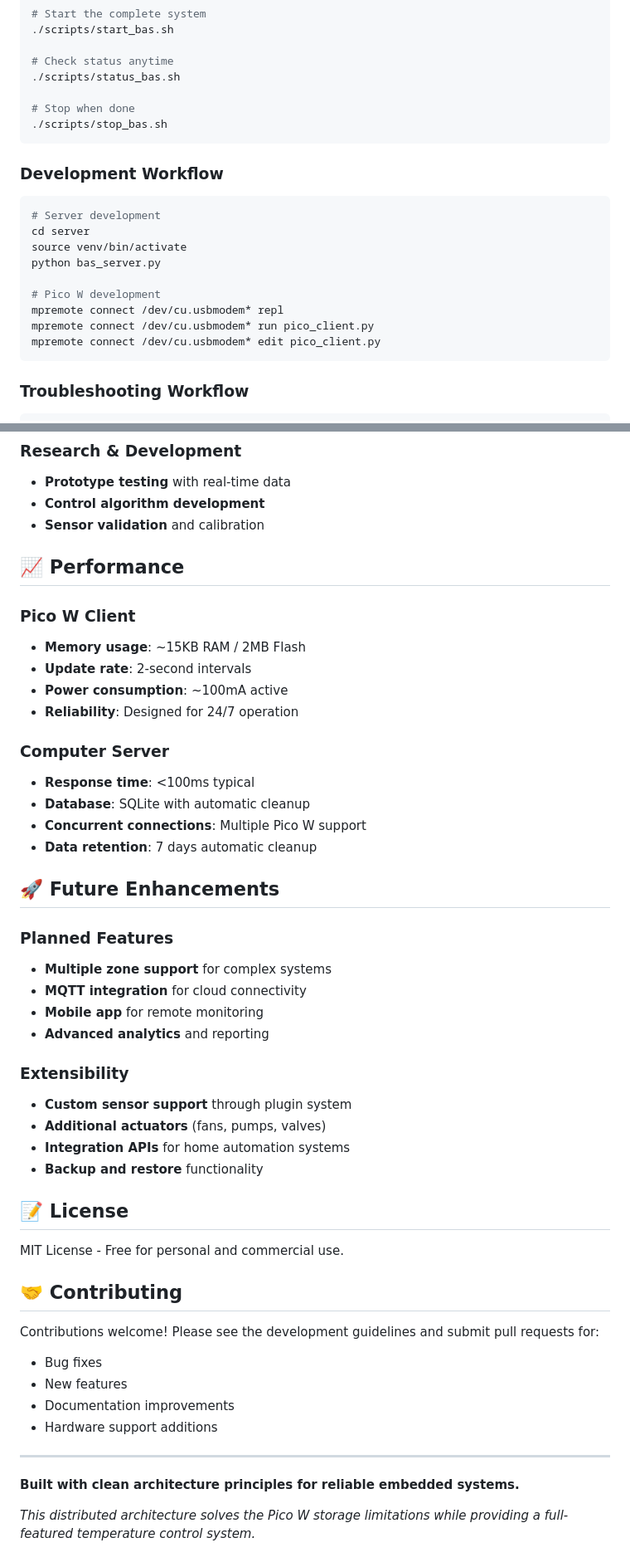
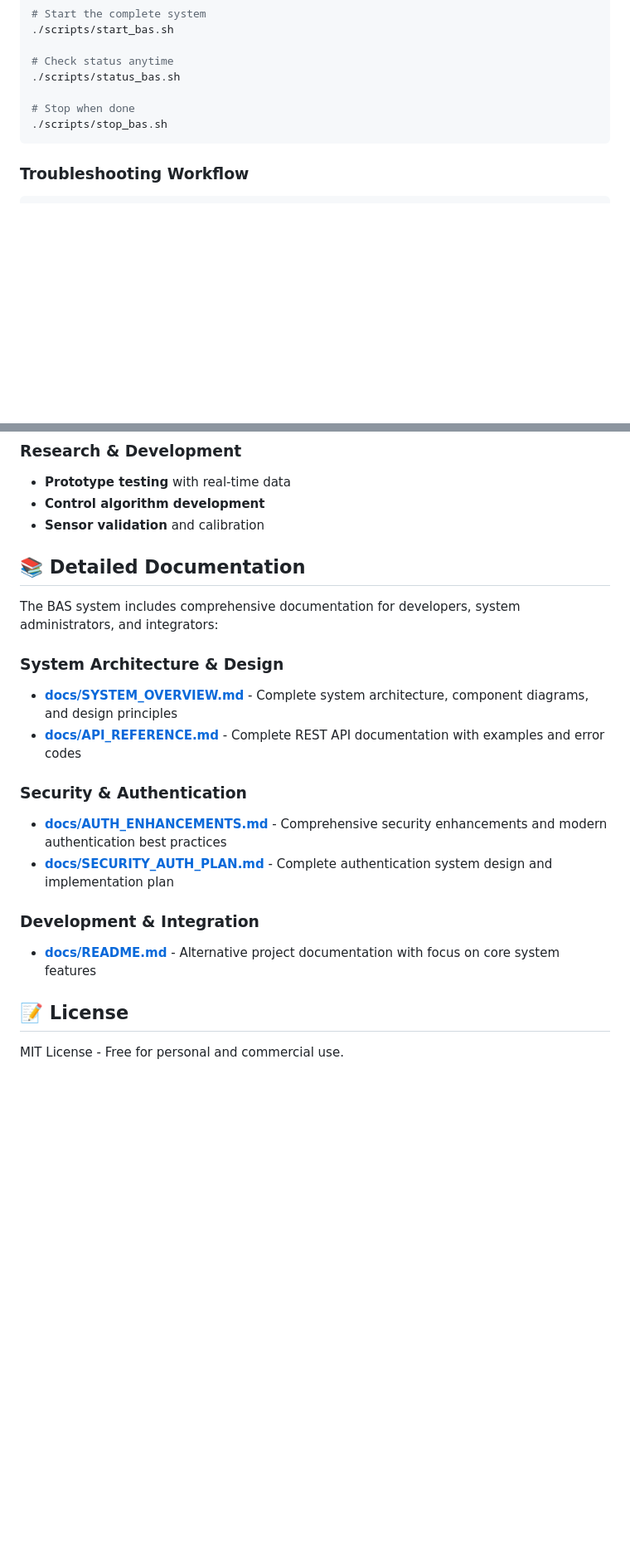
Before and after one commit to diyarkudrat/bas_temperature_control_bas_system, a Markdown page: README.md, 2 parts joined by grey strips. Shown at 83% size. GitHub-like rendering; blank space fills up the shorter version.

````diff
--- a/README.md
+++ b/README.md
@@ -206,19 +112,6 @@ GND ──────────── Relay GND
 ./scripts/stop_bas.sh
 ```
 
-### Development Workflow
-```bash
-# Server development
-cd server
-source venv/bin/activate
-python bas_server.py
-
-# Pico W development
-mpremote connect /dev/cu.usbmodem* repl
-mpremote connect /dev/cu.usbmodem* run pico_client.py
-mpremote connect /dev/cu.usbmodem* edit pico_client.py
-```
-
 ### Troubleshooting Workflow
 ```bash
 # Check system health
@@ -307,48 +236,22 @@ curl http://localhost:8080/api/health
 - **Control algorithm development**
 - **Sensor validation** and calibration
 
-## 📈 Performance
 
-### Pico W Client
-- **Memory usage**: ~15KB RAM / 2MB Flash
-- **Update rate**: 2-second intervals
-- **Power consumption**: ~100mA active
-- **Reliability**: Designed for 24/7 operation
+## 📚 Detailed Documentation
 
-### Computer Server
-- **Response time**: <100ms typical
-- **Database**: SQLite with automatic cleanup
-- **Concurrent connections**: Multiple Pico W support
-- **Data retention**: 7 days automatic cleanup
+The BAS system includes comprehensive documentation for developers, system administrators, and integrators:
 
-## 🚀 Future Enhancements
+### **System Architecture & Design**
+- **[docs/SYSTEM_OVERVIEW.md](docs/SYSTEM_OVERVIEW.md)** - Complete system architecture, component diagrams, and design principles
+- **[docs/API_REFERENCE.md](docs/API_REFERENCE.md)** - Complete REST API documentation with examples and error codes
 
-### Planned Features
-- **Multiple zone support** for complex systems
-- **MQTT integration** for cloud connectivity
-- **Mobile app** for remote monitoring
-- **Advanced analytics** and reporting
+### **Security & Authentication**
+- **[docs/AUTH_ENHANCEMENTS.md](docs/AUTH_ENHANCEMENTS.md)** - Comprehensive security enhancements and modern authentication best practices
+- **[docs/SECURITY_AUTH_PLAN.md](docs/SECURITY_AUTH_PLAN.md)** - Complete authentication system design and implementation plan
 
-### Extensibility
-- **Custom sensor support** through plugin system
-- **Additional actuators** (fans, pumps, valves)
-- **Integration APIs** for home automation systems
-- **Backup and restore** functionality
+### **Development & Integration**
+- **[docs/README.md](docs/README.md)** - Alternative project documentation with focus on core system features
 
 ## 📝 License
 
 MIT License - Free for personal and commercial use.
-
-## 🤝 Contributing
-
-Contributions welcome! Please see the development guidelines and submit pull requests for:
-- Bug fixes
-- New features
-- Documentation improvements
-- Hardware support additions
-
----
-
-**Built with clean architecture principles for reliable embedded systems.**
-
-*This distributed architecture solves the Pico W storage limitations while providing a full-featured temperature control system.*
````
Also changed, not shown: other parts of README.md (+92 -150 lines), docs/DIRECTORY_REORGANIZATION.md (deleted, +0 -352 lines).
